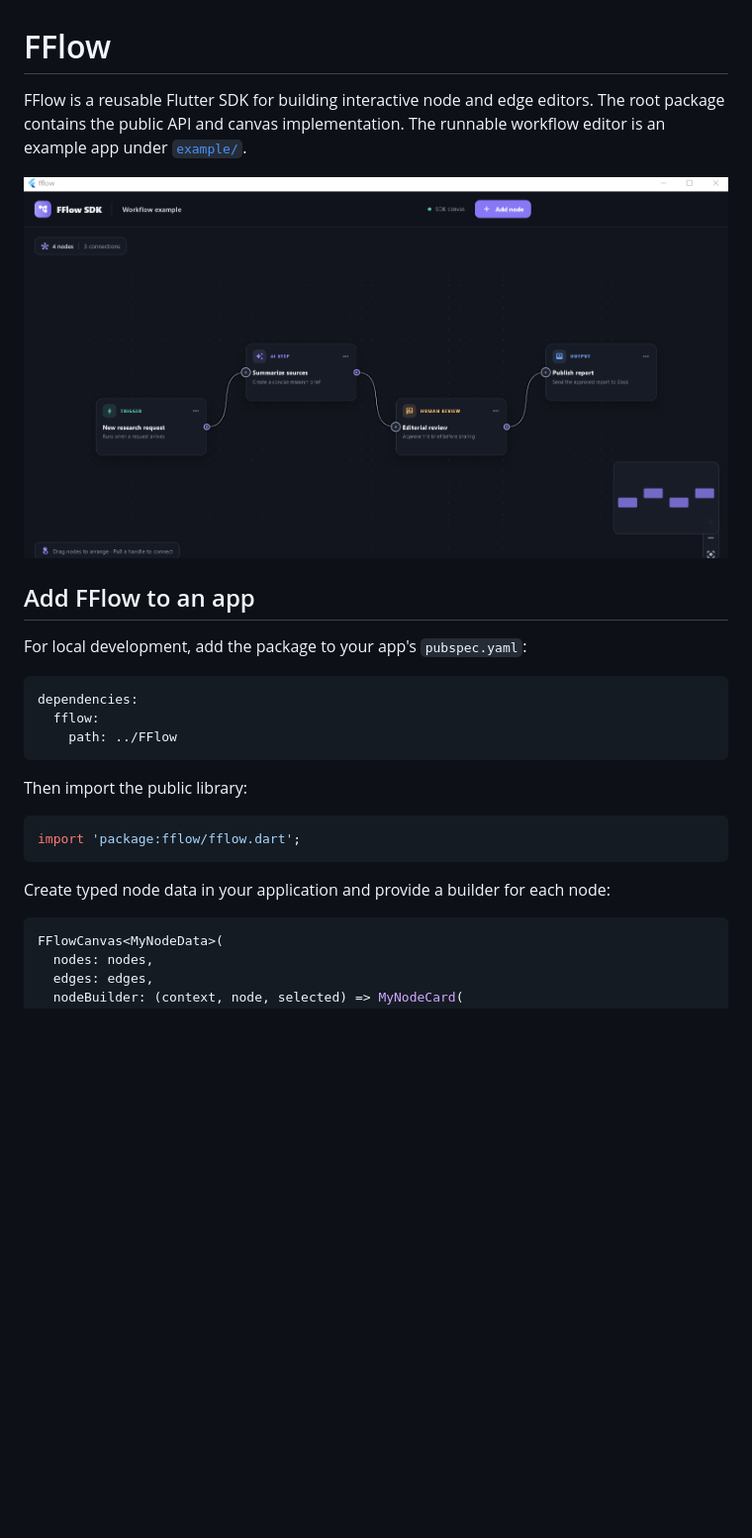
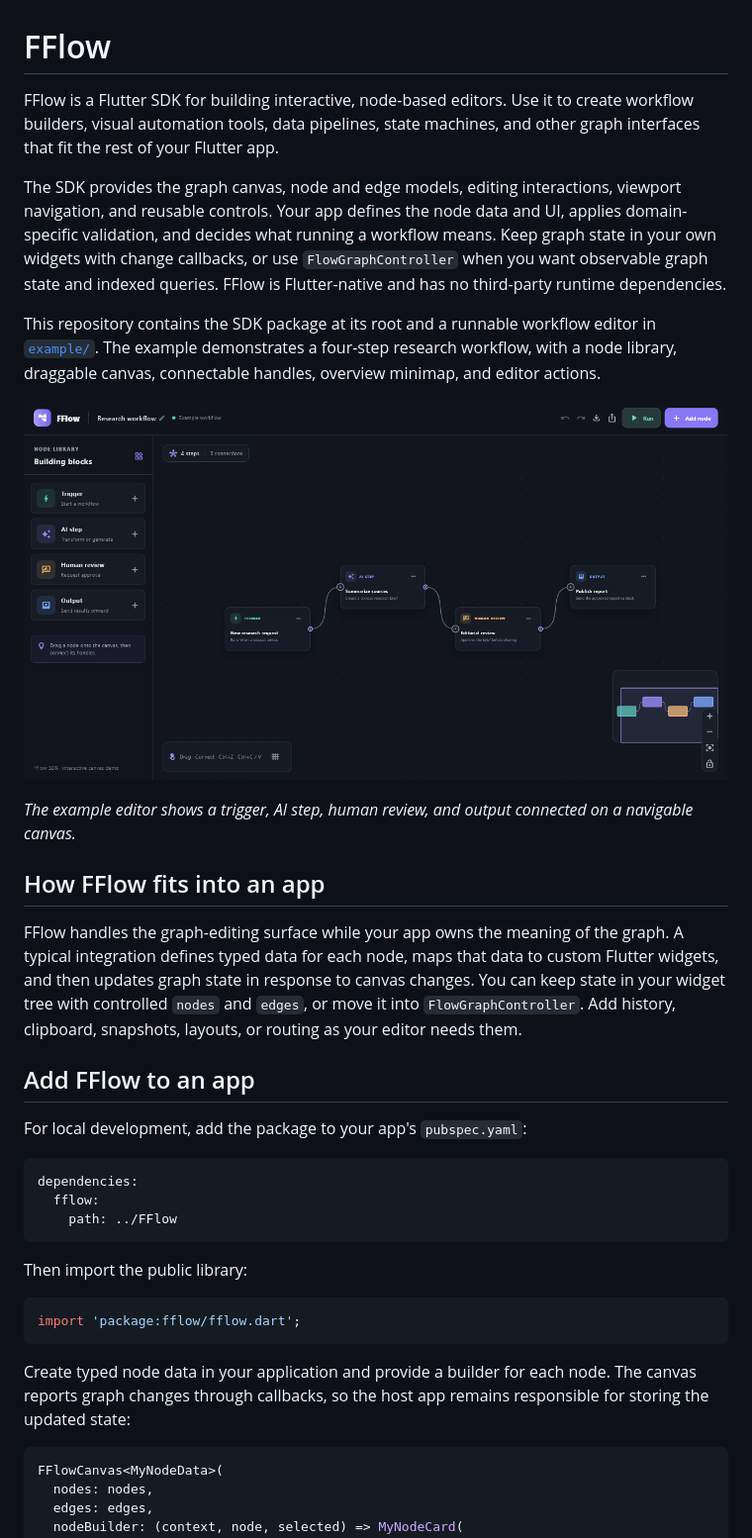
Before and after one commit to risol/FFlow, a Markdown page: README.md, the part around the change. Shown: that part at 99% size. Drawn GitHub-style; pictures changed too: doc/images/fflow-workflow-editor.png; blank space fills up the shorter version.

Commit message:
docs: refresh README overview and screenshot

````diff
--- a/README.md
+++ b/README.md
@@ -1,8 +1,18 @@
 # FFlow
 
-FFlow is a reusable Flutter SDK for building interactive node and edge editors. The root package contains the public API and canvas implementation. The runnable workflow editor is an example app under [`example/`](example/).
+FFlow is a Flutter SDK for building interactive, node-based editors. Use it to create workflow builders, visual automation tools, data pipelines, state machines, and other graph interfaces that fit the rest of your Flutter app.
+
+The SDK provides the graph canvas, node and edge models, editing interactions, viewport navigation, and reusable controls. Your app defines the node data and UI, applies domain-specific validation, and decides what running a workflow means. Keep graph state in your own widgets with change callbacks, or use `FlowGraphController` when you want observable graph state and indexed queries. FFlow is Flutter-native and has no third-party runtime dependencies.
+
+This repository contains the SDK package at its root and a runnable workflow editor in [`example/`](example/). The example demonstrates a four-step research workflow, with a node library, draggable canvas, connectable handles, overview minimap, and editor actions.
 
 ![FFlow workflow editor example](doc/images/fflow-workflow-editor.png)
+
+*The example editor shows a trigger, AI step, human review, and output connected on a navigable canvas.*
+
+## How FFlow fits into an app
+
+FFlow handles the graph-editing surface while your app owns the meaning of the graph. A typical integration defines typed data for each node, maps that data to custom Flutter widgets, and then updates graph state in response to canvas changes. You can keep state in your widget tree with controlled `nodes` and `edges`, or move it into `FlowGraphController`. Add history, clipboard, snapshots, layouts, or routing as your editor needs them.
 
 ## Add FFlow to an app
 
@@ -20,7 +30,7 @@ Then import the public library:
 import 'package:fflow/fflow.dart';
 ```
 
-Create typed node data in your application and provide a builder for each node:
+Create typed node data in your application and provide a builder for each node. The canvas reports graph changes through callbacks, so the host app remains responsible for storing the updated state:
 
 ```dart
 FFlowCanvas<MyNodeData>(
````
